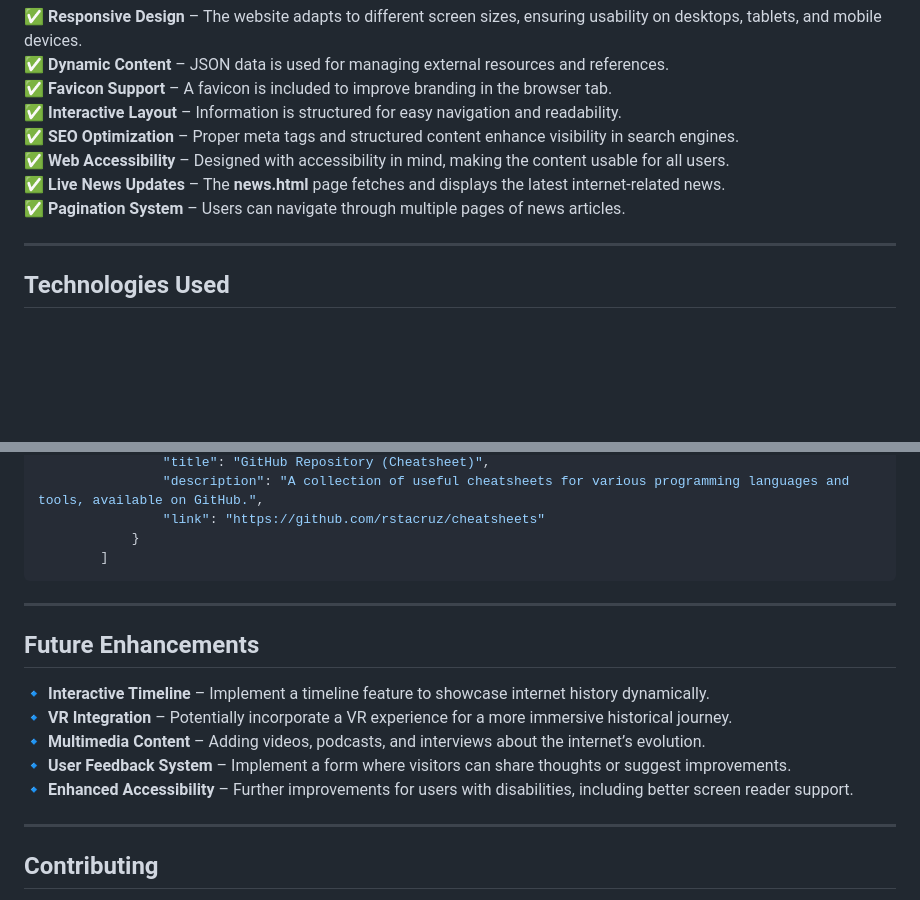
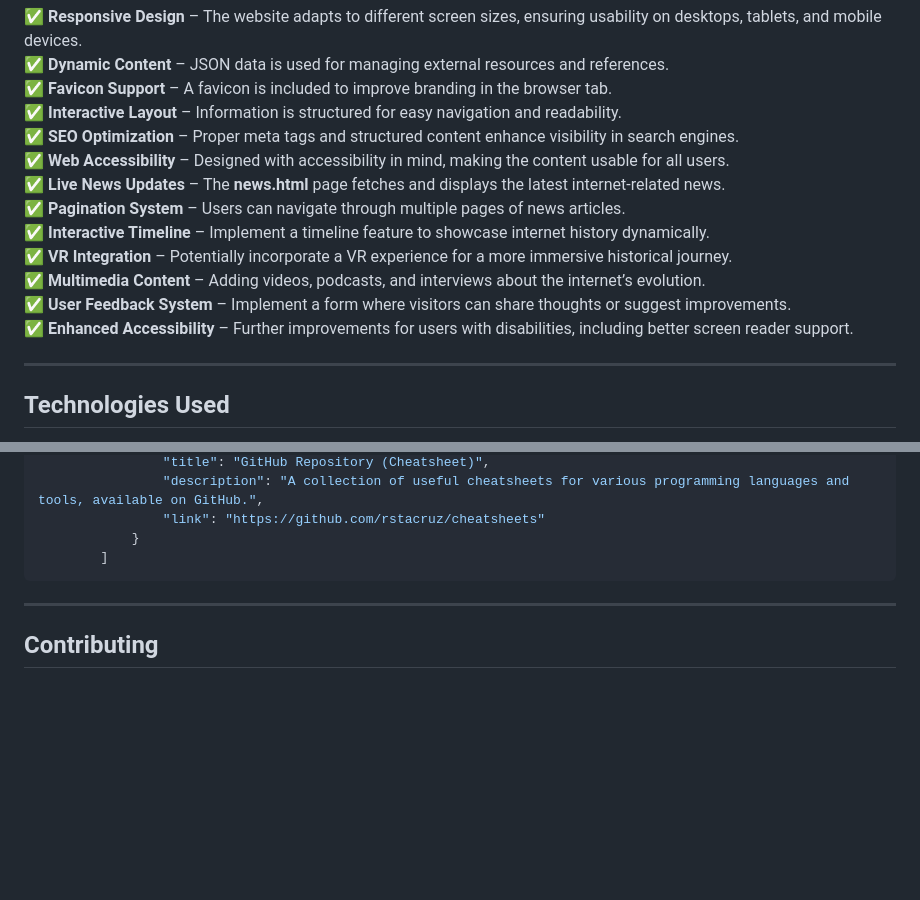
Before and after one commit to royanikseresht/WebLegacy, a Markdown page: README.md, 2 parts joined by grey strips. Rendered like a GitHub page; blank space fills up the shorter version.

```diff
--- a/README.md
+++ b/README.md
@@ -85,6 +85,11 @@ web-legacy-project/
 ✅ **Web Accessibility** – Designed with accessibility in mind, making the content usable for all users.
 ✅ **Live News Updates** – The **news.html** page fetches and displays the latest internet-related news.
 ✅ **Pagination System** – Users can navigate through multiple pages of news articles.
+✅ **Interactive Timeline** – Implement a timeline feature to showcase internet history dynamically.
+✅ **VR Integration** – Potentially incorporate a VR experience for a more immersive historical journey.
+✅ **Multimedia Content** – Adding videos, podcasts, and interviews about the internet’s evolution.
+✅ **User Feedback System** – Implement a form where visitors can share thoughts or suggest improvements.
+✅ **Enhanced Accessibility** – Further improvements for users with disabilities, including better screen reader support.
 
 ---
 
@@ -158,16 +163,6 @@ Here are some useful external resources referenced in the project:
 
 ---
 
-## **Future Enhancements**
-
-🔹 **Interactive Timeline** – Implement a timeline feature to showcase internet history dynamically.
-🔹 **VR Integration** – Potentially incorporate a VR experience for a more immersive historical journey.
-🔹 **Multimedia Content** – Adding videos, podcasts, and interviews about the internet’s evolution.
-🔹 **User Feedback System** – Implement a form where visitors can share thoughts or suggest improvements.
-🔹 **Enhanced Accessibility** – Further improvements for users with disabilities, including better screen reader support.
-
----
-
 ## **Contributing**
 
 Contributions are welcome! If you'd like to improve the project, feel free to fork the repository, make changes, and submit a **pull request**.
```
